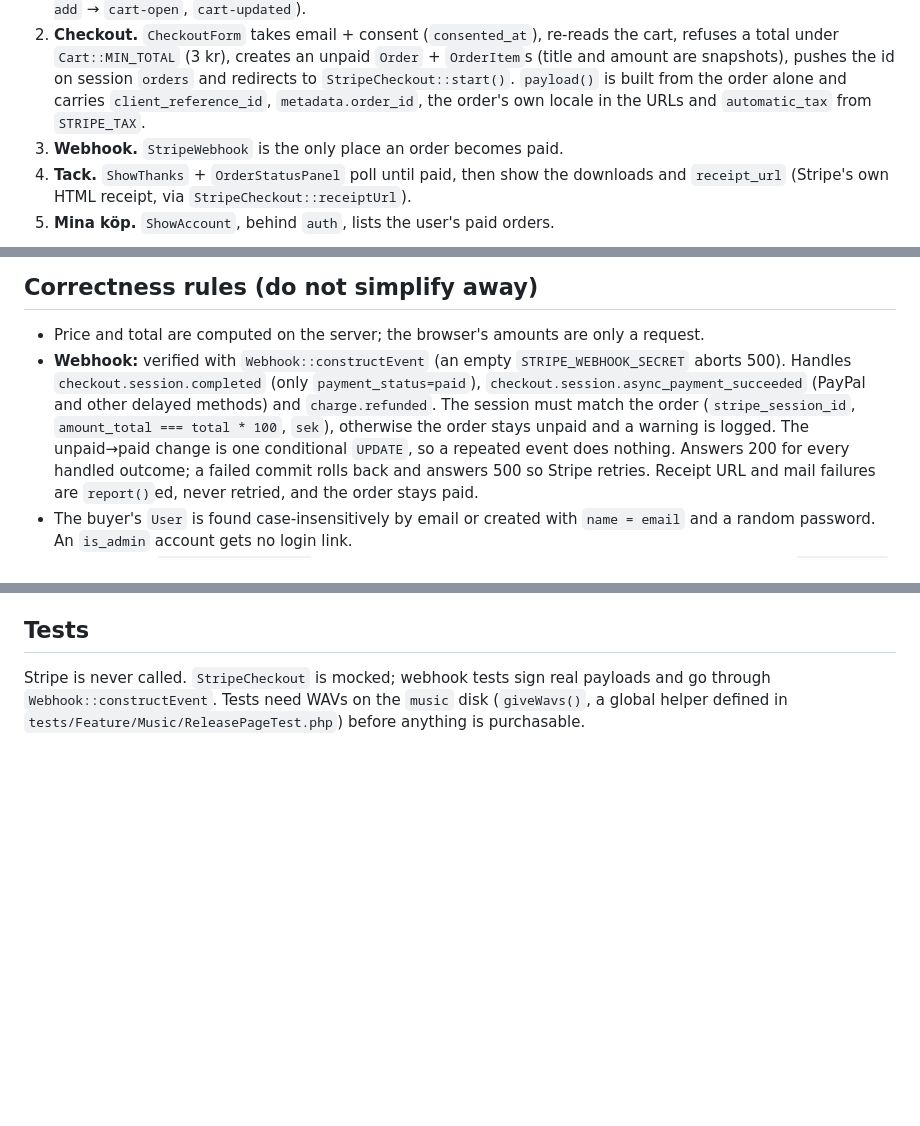
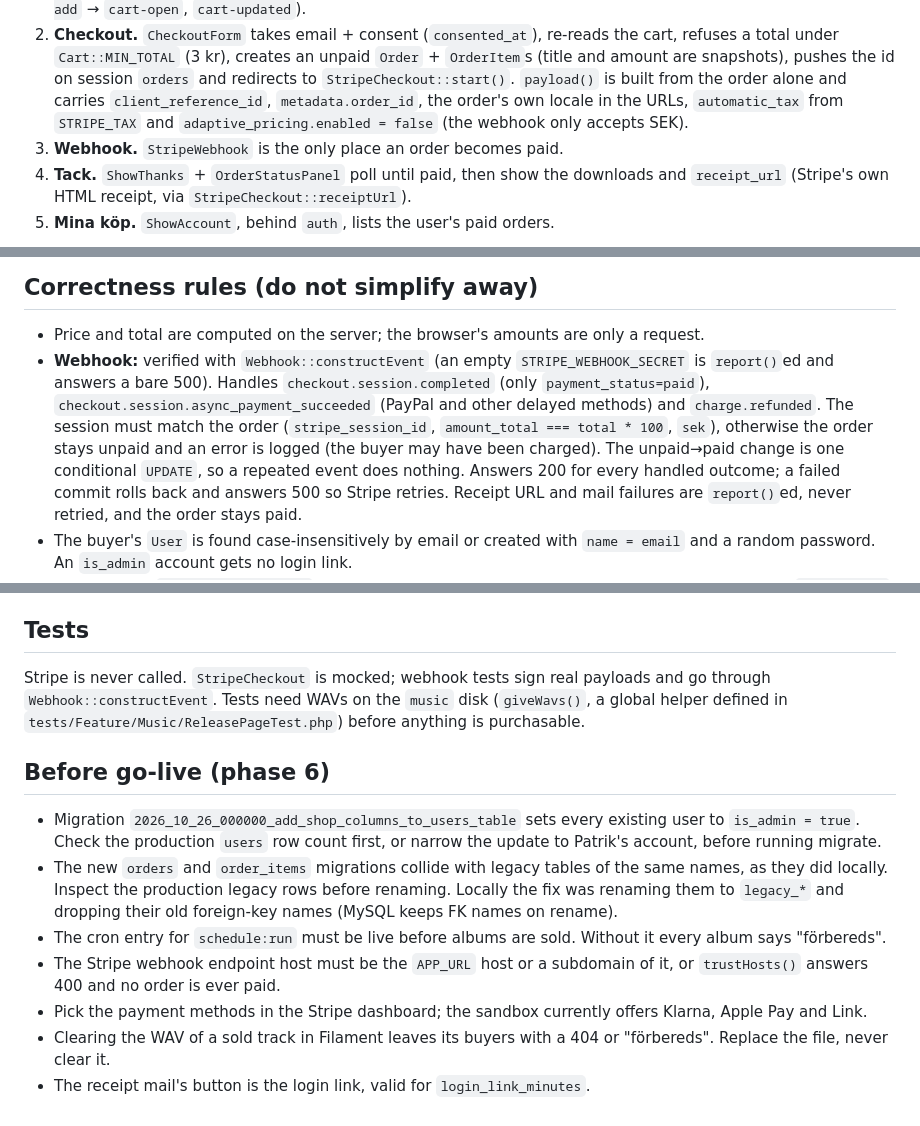
Before and after one commit to sjerendev/sjerencms, a Markdown page: .claude/rules/shop.md, 3 parts joined by grey strips. Rendered like a GitHub page; blank space fills up the shorter version.

Commit message:
Document the phase 6 go-live gates in the shop rules

```diff
--- a/.claude/rules/shop.md
+++ b/.claude/rules/shop.md
@@ -20,7 +20,8 @@ redirected to Stripe.
    the id on session `orders` and redirects to
    `StripeCheckout::start()`. `payload()` is built from the order alone and
    carries `client_reference_id`, `metadata.order_id`, the order's own locale
-   in the URLs and `automatic_tax` from `STRIPE_TAX`.
+   in the URLs, `automatic_tax` from `STRIPE_TAX` and
+   `adaptive_pricing.enabled = false` (the webhook only accepts SEK).
 3. **Webhook.** `StripeWebhook` is the only place an order becomes paid.
 4. **Tack.** `ShowThanks` + `OrderStatusPanel` poll until paid, then show the
    downloads and `receipt_url` (Stripe's own HTML receipt, via
@@ -49,13 +50,14 @@ POST), `shop.logout` (POST `logga-ut`) and `shop.account` (`mina-kop`).
 - Price and total are computed on the server; the browser's amounts are
   only a request.
 - **Webhook:** verified with `Webhook::constructEvent` (an empty
-  `STRIPE_WEBHOOK_SECRET` aborts 500). Handles
+  `STRIPE_WEBHOOK_SECRET` is `report()`ed and answers a bare 500). Handles
   `checkout.session.completed` (only `payment_status=paid`),
   `checkout.session.async_payment_succeeded` (PayPal and other delayed
   methods) and `charge.refunded`. The session must match the order
   (`stripe_session_id`, `amount_total === total * 100`, `sek`), otherwise the
-  order stays unpaid and a warning is logged. The unpaid→paid change is one
-  conditional `UPDATE`, so a repeated event does nothing. Answers 200 for
+  order stays unpaid and an error is logged (the buyer may have been
+  charged). The unpaid→paid change is one conditional `UPDATE`, so a
+  repeated event does nothing. Answers 200 for
   every handled outcome; a failed commit rolls back and answers 500 so
   Stripe retries. Receipt URL and mail failures are `report()`ed, never
   retried, and the order stays paid.
@@ -123,3 +125,22 @@ Stripe is never called. `StripeCheckout` is mocked; webhook tests sign real
 payloads and go through `Webhook::constructEvent`. Tests need WAVs on the
 `music` disk (`giveWavs()`, a global helper defined in `tests/Feature/Music/ReleasePageTest.php`) before anything is
 purchasable.
+
+## Before go-live (phase 6)
+
+- Migration `2026_10_26_000000_add_shop_columns_to_users_table` sets every
+  existing user to `is_admin = true`. Check the production `users` row count
+  first, or narrow the update to Patrik's account, before running migrate.
+- The new `orders` and `order_items` migrations collide with legacy tables of
+  the same names, as they did locally. Inspect the production legacy rows
+  before renaming. Locally the fix was renaming them to `legacy_*` and
+  dropping their old foreign-key names (MySQL keeps FK names on rename).
+- The cron entry for `schedule:run` must be live before albums are sold.
+  Without it every album says "förbereds".
+- The Stripe webhook endpoint host must be the `APP_URL` host or a subdomain
+  of it, or `trustHosts()` answers 400 and no order is ever paid.
+- Pick the payment methods in the Stripe dashboard; the sandbox currently
+  offers Klarna, Apple Pay and Link.
+- Clearing the WAV of a sold track in Filament leaves its buyers with a 404
+  or "förbereds". Replace the file, never clear it.
+- The receipt mail's button is the login link, valid for `login_link_minutes`.
```
